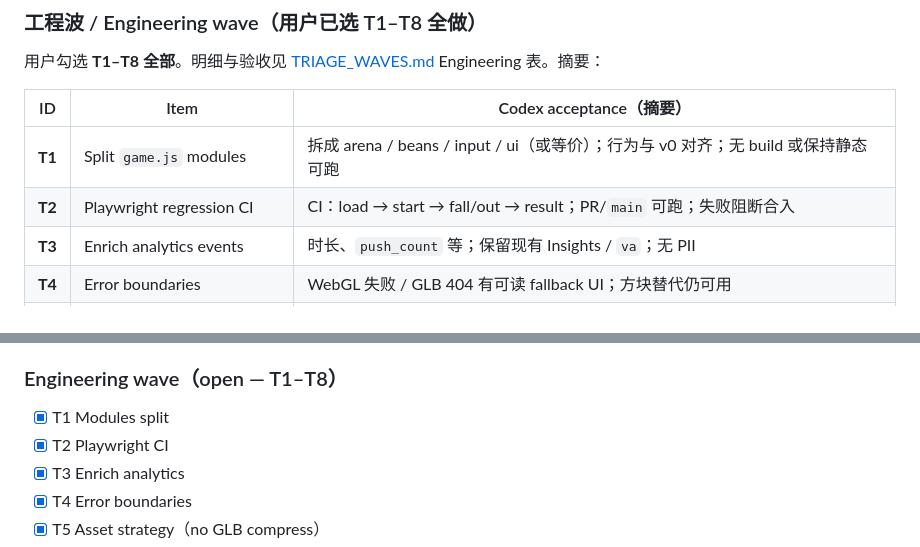
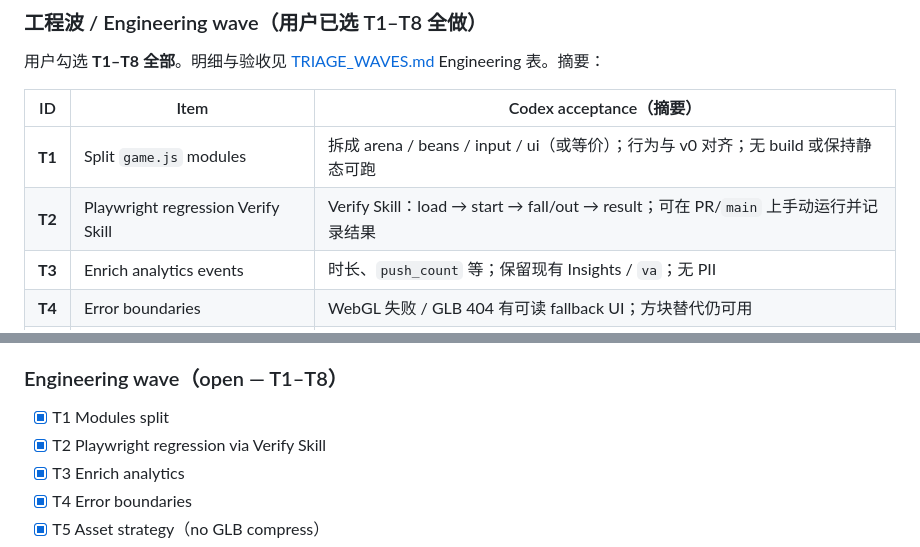
Before and after one commit to liush2yuxjtu/blockbean-collapse, a Markdown page: PRD.md, 2 parts joined by grey strips. Rendered like a GitHub page.

Commit message:
docs: replace T2 CI with Verify Skill

```diff
--- a/PRD.md
+++ b/PRD.md
@@ -158,7 +158,7 @@ Hook rule: **first 3 seconds must show collapse or push-off** so Douyin / Bilibi
 | ID | Item | Codex acceptance（摘要） |
 |----|------|--------------------------|
 | **T1** | Split `game.js` modules | 拆成 arena / beans / input / ui（或等价）；行为与 v0 对齐；无 build 或保持静态可跑 |
-| **T2** | Playwright regression CI | CI：load → start → fall/out → result；PR/`main` 可跑；失败阻断合入 |
+| **T2** | Playwright regression Verify Skill | Verify Skill：load → start → fall/out → result；可在 PR/`main` 上手动运行并记录结果 |
 | **T3** | Enrich analytics events | 时长、`push_count` 等；保留现有 Insights / `va`；无 PII |
 | **T4** | Error boundaries | WebGL 失败 / GLB 404 有可读 fallback UI；方块替代仍可用 |
 | **T5** | Asset strategy（不压 GLB） | 禁止压缩/重导出 GLB；critical preload + lazy rival（或等价） |
@@ -478,7 +478,7 @@ Hook rule: **first 3 seconds must show collapse or push-off** so Douyin / Bilibi
 ### Engineering wave（open — T1–T8）
 
 - [x] T1 Modules split
-- [x] T2 Playwright CI
+- [x] T2 Playwright regression via Verify Skill
 - [x] T3 Enrich analytics
 - [x] T4 Error boundaries
 - [x] T5 Asset strategy（no GLB compress）
```
